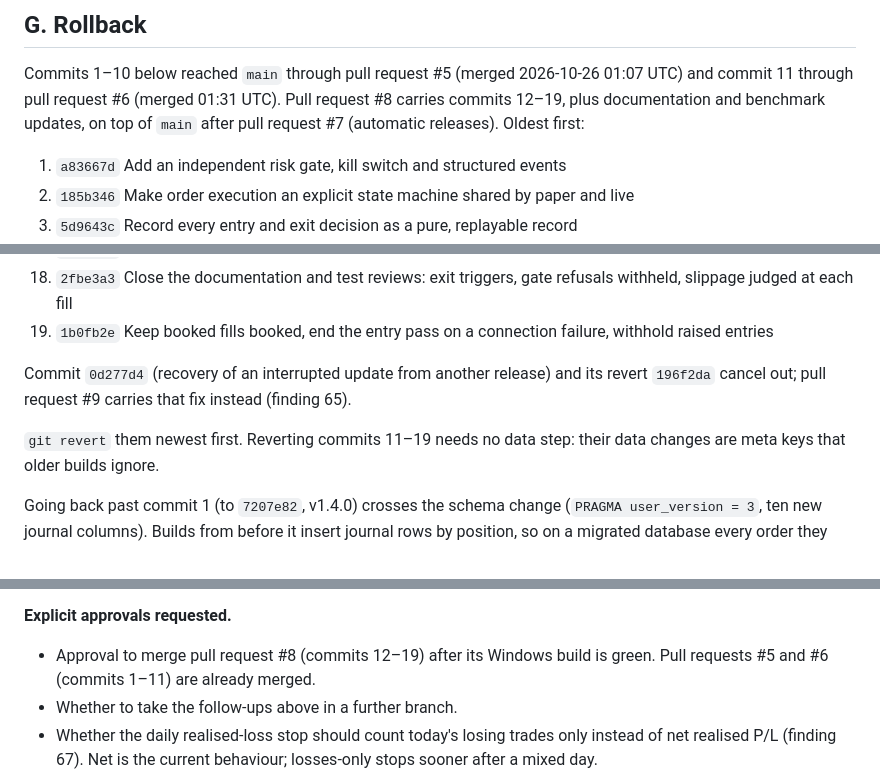
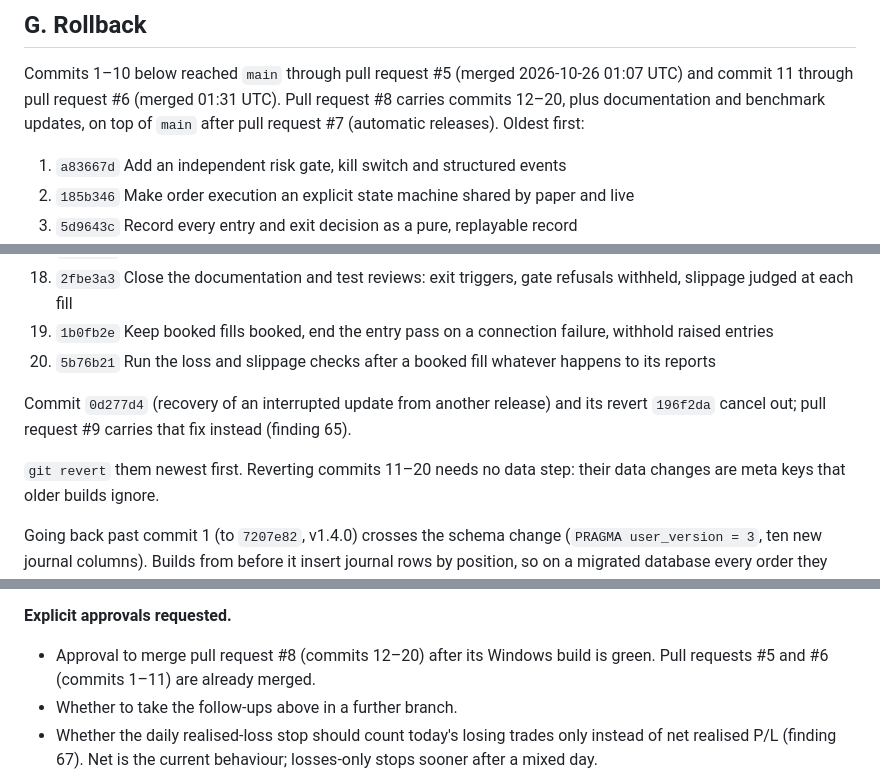
Before and after one commit to BuildLoom-Amepps1994/ATB, a Markdown page: HARDENING_REVIEW.md, 3 parts joined by grey strips. Rendered like a GitHub page.

Commit message:
List the last code commit in the rollback section
Co-Authored-By: Claude Opus 5.5 <noreply@anthropic.com>
Claude-Session: https://claude.ai/code/session_01FwsZkbddwXTh8cUMeKLRPi

```diff
--- a/HARDENING_REVIEW.md
+++ b/HARDENING_REVIEW.md
@@ -568,7 +568,7 @@ What the records can and cannot say:
 
 Commits 1–10 below reached `main` through pull request #5 (merged 2026-10-26
 01:07 UTC) and commit 11 through pull request #6 (merged 01:31 UTC). Pull
-request #8 carries commits 12–19, plus documentation and benchmark updates, on top of
+request #8 carries commits 12–20, plus documentation and benchmark updates, on top of
 `main` after pull request #7 (automatic releases). Oldest first:
 
 1. `a83667d` Add an independent risk gate, kill switch and structured events
@@ -590,12 +590,13 @@ request #8 carries commits 12–19, plus documentation and benchmark updates, on
 17. `6ce9aae` Let a rollback through when only paper intents are open, since it drops them
 18. `2fbe3a3` Close the documentation and test reviews: exit triggers, gate refusals withheld, slippage judged at each fill
 19. `1b0fb2e` Keep booked fills booked, end the entry pass on a connection failure, withhold raised entries
+20. `5b76b21` Run the loss and slippage checks after a booked fill whatever happens to its reports
 
 Commit `0d277d4` (recovery of an interrupted update from another release) and
 its revert `196f2da` cancel out; pull request #9 carries that fix instead
 (finding 65).
 
-`git revert` them newest first. Reverting commits 11–19 needs no data step:
+`git revert` them newest first. Reverting commits 11–20 needs no data step:
 their data changes are meta keys that older builds ignore.
 
 Going back past commit 1 (to `7207e82`, v1.4.0) crosses the schema change
@@ -693,7 +694,7 @@ Setup is the simpler fix: it installs the matching app and runtime.
 
 **Explicit approvals requested.**
 
-* Approval to merge pull request #8 (commits 12–19) after its Windows build
+* Approval to merge pull request #8 (commits 12–20) after its Windows build
   is green. Pull requests #5 and #6 (commits 1–11) are already merged.
 * Whether to take the follow-ups above in a further branch.
 * Whether the daily realised-loss stop should count today's losing trades
```
